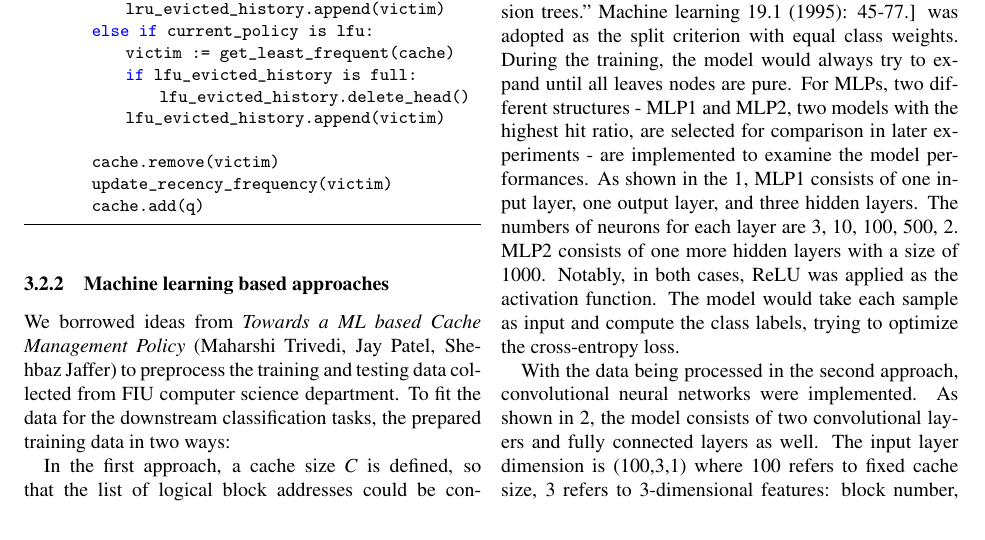
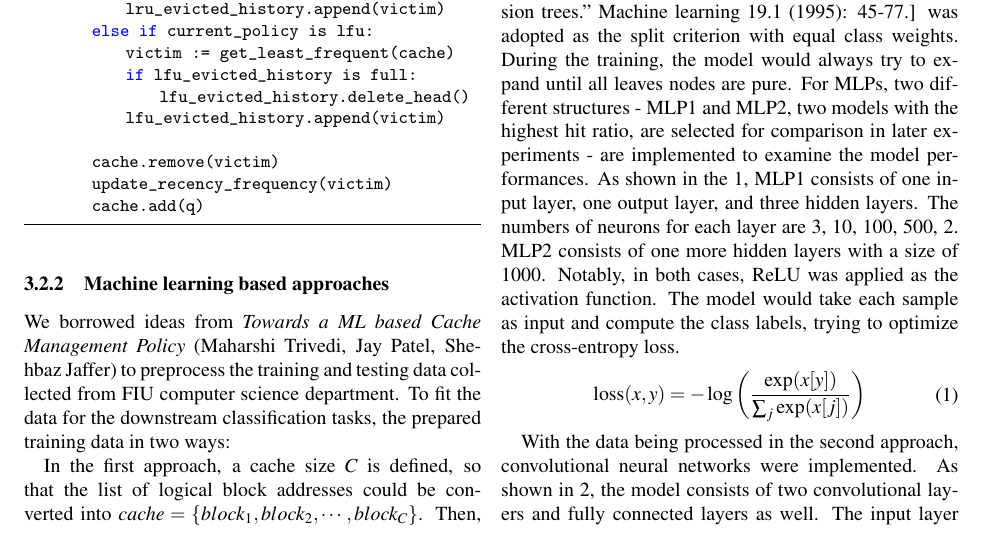
Before and after one commit to ShawnLYU/Optimizing-LeCar-and-Convolutional-Neural-Network-Approaches-for-Cache-Replacement-Policy, a LaTeX paper (report/csc2233.tex): part of page 4 of 7, cut so that both start at the same text. Compiled offline with pdfLaTeX; a LaTeX package or settings file that is missing is left out.

Commit message:
add loss

```diff
--- a/report/csc2233.tex
+++ b/report/csc2233.tex
@@ -196,6 +196,12 @@ With the data being processed in the first approach, decision trees and MLPs wer
 	\label{fig:mlp_design}
 \end{figure}
 For MLPs, two different structures - MLP1 and MLP2, two models with the highest hit ratio, are selected for comparison in later experiments - are implemented to examine the model performances. As shown in the \ref{fig:mlp_design}, MLP1 consists of one input layer, one output layer, and three hidden layers. The numbers of neurons for each layer are 3, 10, 100, 500, 2. MLP2 consists of one more hidden layers with a size of 1000. Notably, in both cases, ReLU was applied as the activation function. The model would take each sample as input and compute the class labels, trying to optimize the cross-entropy loss.
+\begin{align}
+\begin{split}
+\operatorname{loss}(x, y)=-\log \left(\frac{\exp (x[y])}{\sum_{j} \exp (x[j])}\right)
+\end{split}
+\end{align}
+
 
 \begin{figure}[!ht]
 	\centering
```
Also changed, not shown: report/csc2233.pdf, 2 other files.
